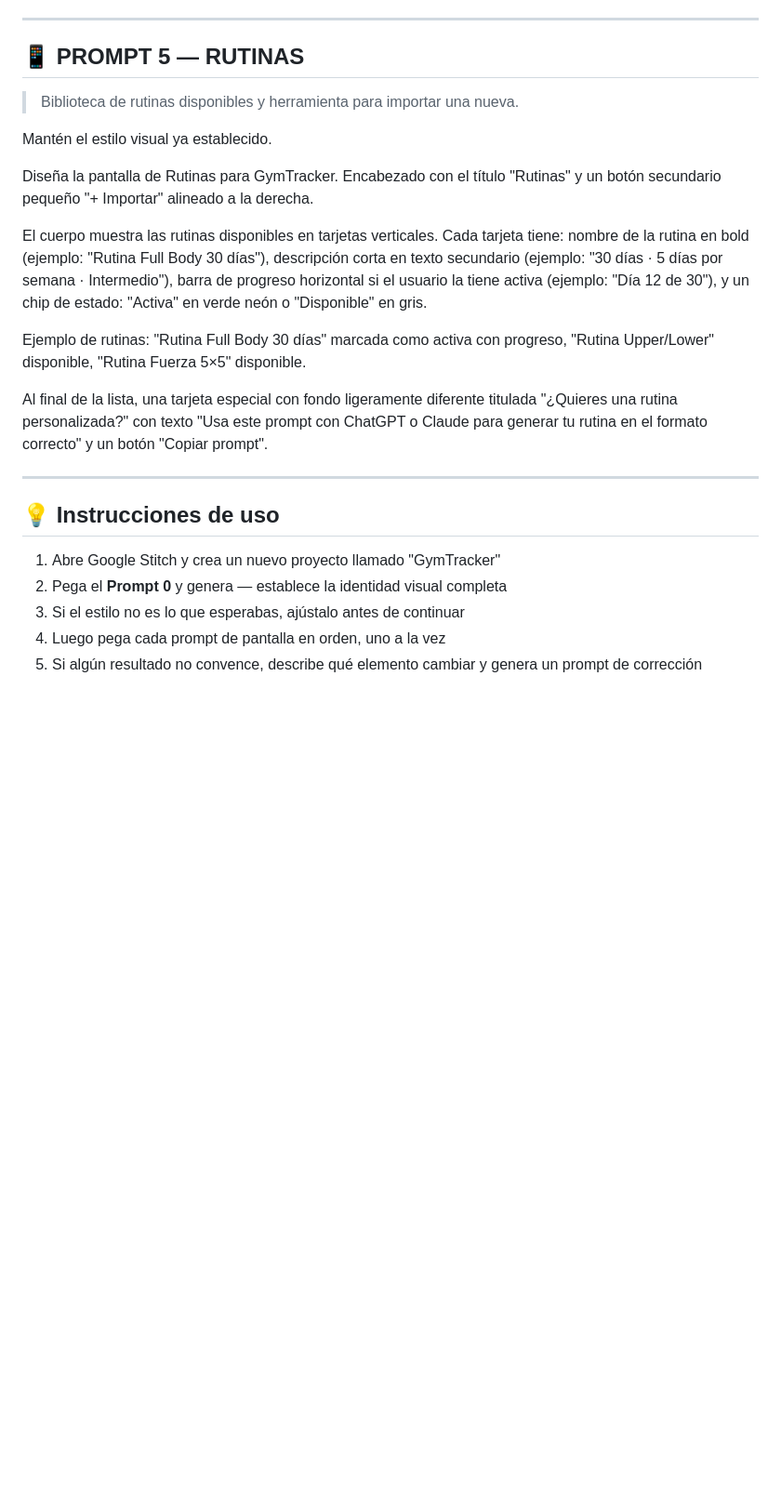
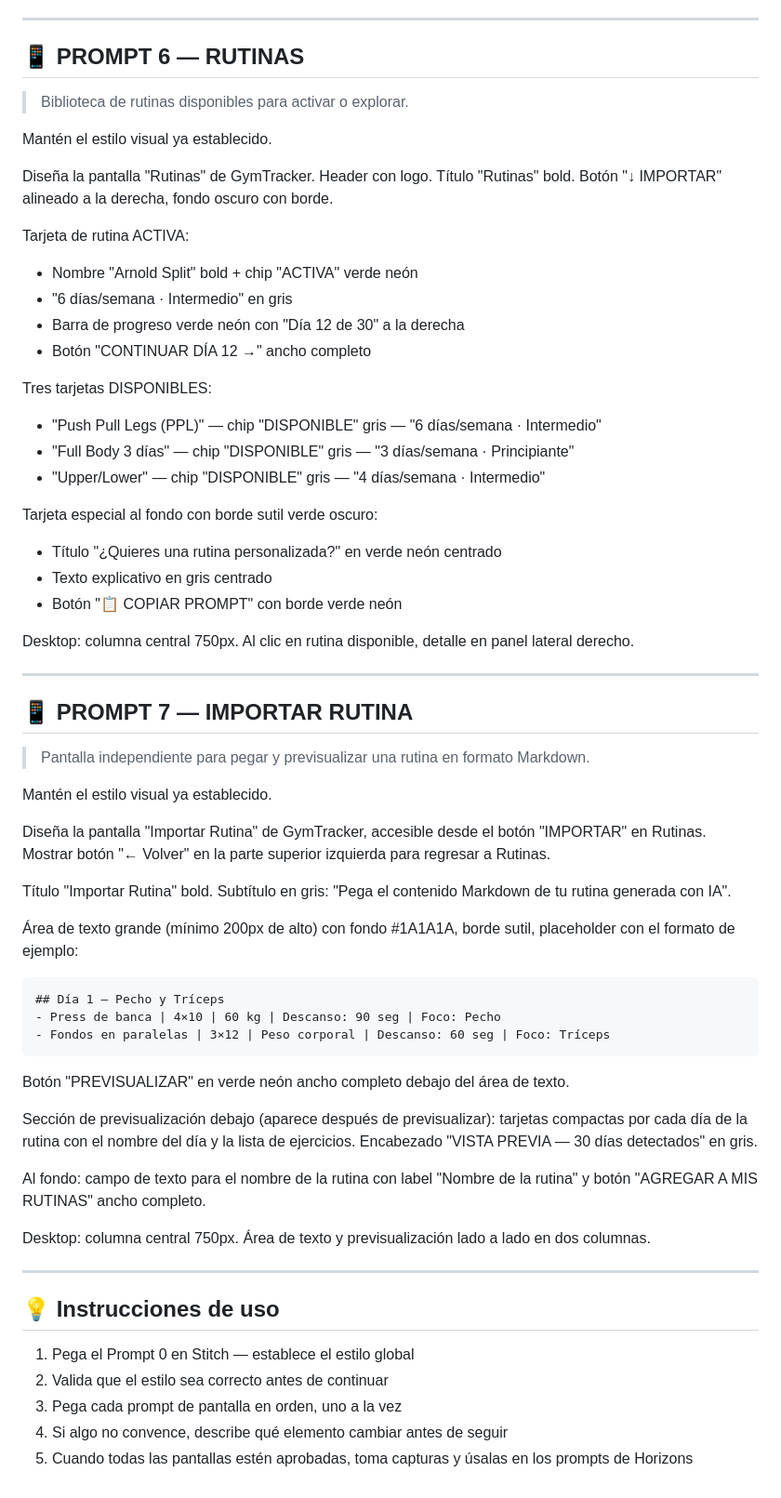
Before and after one commit to LokiMaxFK/hostinger-horizons, a Markdown page: gymtracker/stitch-prompts.md, the part around one of its changes. Shown at 93% size. GitHub-like rendering; blank space fills up the shorter version.

````diff
--- a/gymtracker/stitch-prompts.md
+++ b/gymtracker/stitch-prompts.md
@@ -86,26 +151,65 @@ Debajo de la gráfica, una lista compacta de los últimos 5 registros de ese eje
 
 ---
 
-## 📱 PROMPT 5 — RUTINAS
+## 📱 PROMPT 6 — RUTINAS
 
-> Biblioteca de rutinas disponibles y herramienta para importar una nueva.
+> Biblioteca de rutinas disponibles para activar o explorar.
 
 Mantén el estilo visual ya establecido.
 
-Diseña la pantalla de Rutinas para GymTracker. Encabezado con el título "Rutinas" y un botón secundario pequeño "+ Importar" alineado a la derecha.
+Diseña la pantalla "Rutinas" de GymTracker. Header con logo. Título "Rutinas" bold. Botón "↓ IMPORTAR" alineado a la derecha, fondo oscuro con borde.
 
-El cuerpo muestra las rutinas disponibles en tarjetas verticales. Cada tarjeta tiene: nombre de la rutina en bold (ejemplo: "Rutina Full Body 30 días"), descripción corta en texto secundario (ejemplo: "30 días · 5 días por semana · Intermedio"), barra de progreso horizontal si el usuario la tiene activa (ejemplo: "Día 12 de 30"), y un chip de estado: "Activa" en verde neón o "Disponible" en gris.
+Tarjeta de rutina ACTIVA:
+- Nombre "Arnold Split" bold + chip "ACTIVA" verde neón
+- "6 días/semana · Intermedio" en gris
+- Barra de progreso verde neón con "Día 12 de 30" a la derecha
+- Botón "CONTINUAR DÍA 12 →" ancho completo
 
-Ejemplo de rutinas: "Rutina Full Body 30 días" marcada como activa con progreso, "Rutina Upper/Lower" disponible, "Rutina Fuerza 5×5" disponible.
+Tres tarjetas DISPONIBLES:
+- "Push Pull Legs (PPL)" — chip "DISPONIBLE" gris — "6 días/semana · Intermedio"
+- "Full Body 3 días" — chip "DISPONIBLE" gris — "3 días/semana · Principiante"
+- "Upper/Lower" — chip "DISPONIBLE" gris — "4 días/semana · Intermedio"
 
-Al final de la lista, una tarjeta especial con fondo ligeramente diferente titulada "¿Quieres una rutina personalizada?" con texto "Usa este prompt con ChatGPT o Claude para generar tu rutina en el formato correcto" y un botón "Copiar prompt".
+Tarjeta especial al fondo con borde sutil verde oscuro:
+- Título "¿Quieres una rutina personalizada?" en verde neón centrado
+- Texto explicativo en gris centrado
+- Botón "📋 COPIAR PROMPT" con borde verde neón
+
+Desktop: columna central 750px. Al clic en rutina disponible, detalle en panel lateral derecho.
+
+---
+
+## 📱 PROMPT 7 — IMPORTAR RUTINA
+
+> Pantalla independiente para pegar y previsualizar una rutina en formato Markdown.
+
+Mantén el estilo visual ya establecido.
+
+Diseña la pantalla "Importar Rutina" de GymTracker, accesible desde el botón "IMPORTAR" en Rutinas. Mostrar botón "← Volver" en la parte superior izquierda para regresar a Rutinas.
+
+Título "Importar Rutina" bold. Subtítulo en gris: "Pega el contenido Markdown de tu rutina generada con IA".
+
+Área de texto grande (mínimo 200px de alto) con fondo #1A1A1A, borde sutil, placeholder con el formato de ejemplo:
+```
+## Día 1 — Pecho y Tríceps
+- Press de banca | 4×10 | 60 kg | Descanso: 90 seg | Foco: Pecho
+- Fondos en paralelas | 3×12 | Peso corporal | Descanso: 60 seg | Foco: Tríceps
+```
+
+Botón "PREVISUALIZAR" en verde neón ancho completo debajo del área de texto.
+
+Sección de previsualización debajo (aparece después de previsualizar): tarjetas compactas por cada día de la rutina con el nombre del día y la lista de ejercicios. Encabezado "VISTA PREVIA — 30 días detectados" en gris.
+
+Al fondo: campo de texto para el nombre de la rutina con label "Nombre de la rutina" y botón "AGREGAR A MIS RUTINAS" ancho completo.
+
+Desktop: columna central 750px. Área de texto y previsualización lado a lado en dos columnas.
 
 ---
 
 ## 💡 Instrucciones de uso
 
-1. Abre Google Stitch y crea un nuevo proyecto llamado "GymTracker"
-2. Pega el **Prompt 0** y genera — establece la identidad visual completa
-3. Si el estilo no es lo que esperabas, ajústalo antes de continuar
-4. Luego pega cada prompt de pantalla en orden, uno a la vez
-5. Si algún resultado no convence, describe qué elemento cambiar y genera un prompt de corrección
+1. Pega el Prompt 0 en Stitch — establece el estilo global
+2. Valida que el estilo sea correcto antes de continuar
+3. Pega cada prompt de pantalla en orden, uno a la vez
+4. Si algo no convence, describe qué elemento cambiar antes de seguir
+5. Cuando todas las pantallas estén aprobadas, toma capturas y úsalas en los prompts de Horizons
````
Also changed, not shown: other parts of gymtracker/stitch-prompts.md (+95 -30 lines).
